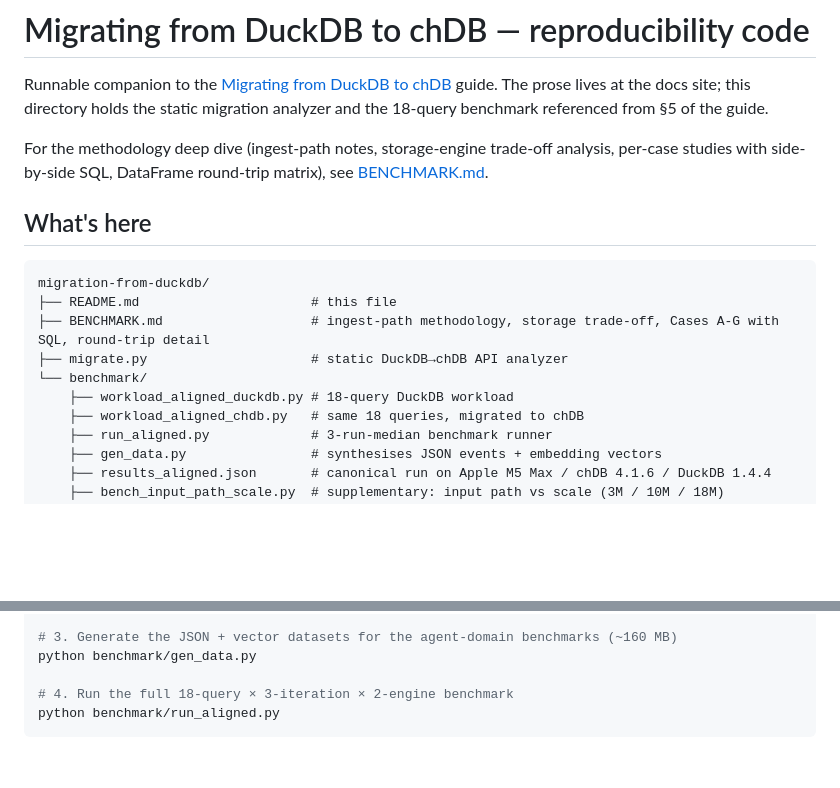
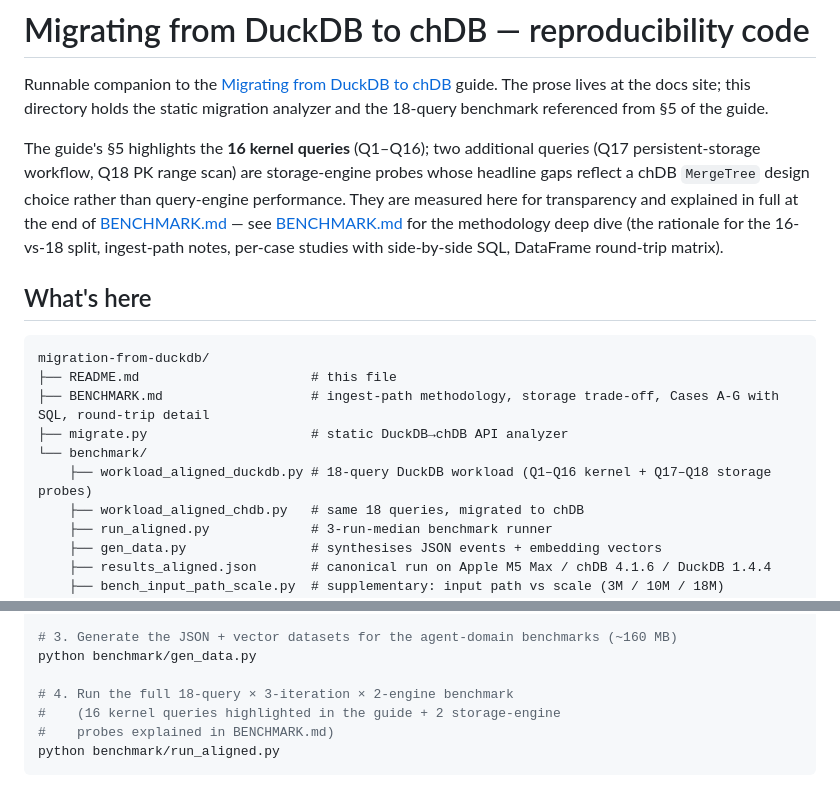
Before and after one commit to chdb-io/cookbook, a Markdown page: migration-from-duckdb/README.md, 2 parts joined by grey strips. Drawn GitHub-style; blank space fills up the shorter version.

````diff
--- a/migration-from-duckdb/README.md
+++ b/migration-from-duckdb/README.md
@@ -4,9 +4,14 @@ Runnable companion to the [Migrating from DuckDB to chDB](https://clickhouse.com
 guide. The prose lives at the docs site; this directory holds the static
 migration analyzer and the 18-query benchmark referenced from §5 of the guide.
 
-For the methodology deep dive (ingest-path notes, storage-engine trade-off
-analysis, per-case studies with side-by-side SQL, DataFrame round-trip matrix),
-see [BENCHMARK.md](BENCHMARK.md).
+The guide's §5 highlights the **16 kernel queries** (Q1–Q16); two additional
+queries (Q17 persistent-storage workflow, Q18 PK range scan) are storage-engine
+probes whose headline gaps reflect a chDB `MergeTree` design choice rather
+than query-engine performance. They are measured here for transparency and
+explained in full at the end of [BENCHMARK.md](BENCHMARK.md#storage-engine-trade-off-q17--q18) —
+see [BENCHMARK.md](BENCHMARK.md) for the methodology deep dive (the rationale
+for the 16-vs-18 split, ingest-path notes, per-case studies with side-by-side
+SQL, DataFrame round-trip matrix).
 
 ## What's here
 
@@ -16,7 +21,7 @@ migration-from-duckdb/
 ├── BENCHMARK.md                   # ingest-path methodology, storage trade-off, Cases A-G with SQL, round-trip detail
 ├── migrate.py                     # static DuckDB→chDB API analyzer
 └── benchmark/
-    ├── workload_aligned_duckdb.py # 18-query DuckDB workload
+    ├── workload_aligned_duckdb.py # 18-query DuckDB workload (Q1–Q16 kernel + Q17–Q18 storage probes)
     ├── workload_aligned_chdb.py   # same 18 queries, migrated to chDB
     ├── run_aligned.py             # 3-run-median benchmark runner
     ├── gen_data.py                # synthesises JSON events + embedding vectors
@@ -44,6 +49,8 @@ cd ..
 python benchmark/gen_data.py
 
 # 4. Run the full 18-query × 3-iteration × 2-engine benchmark
+#    (16 kernel queries highlighted in the guide + 2 storage-engine
+#    probes explained in BENCHMARK.md)
 python benchmark/run_aligned.py
 ```
 
````
Also changed, not shown: migration-from-duckdb/BENCHMARK.md (+42 -13 lines).
